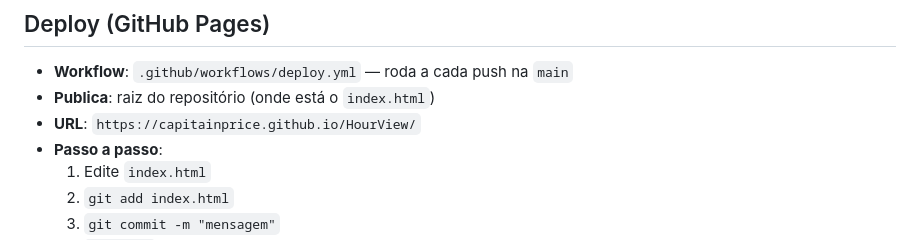
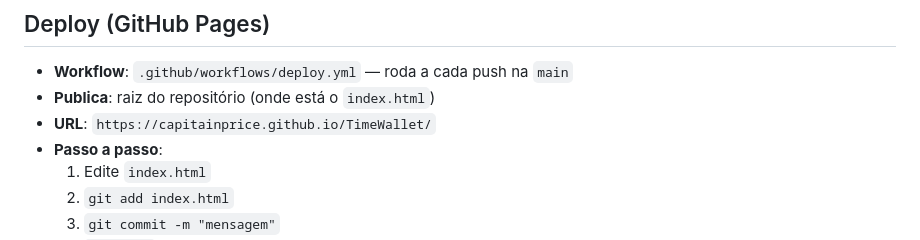
Before and after one commit to CapitainPrice/TimeWallet, a Markdown page: CLAUDE.md, the part around the change. Rendered like a GitHub page.

Commit message:
Update CLAUDE.md: change deploy URL to TimeWallet

```diff
--- a/CLAUDE.md
+++ b/CLAUDE.md
@@ -51,7 +51,7 @@ Hoje tudo fica em **`localStorage`** (chave `bancoHoras_registros`, um objeto `{
 
 - **Workflow**: `.github/workflows/deploy.yml` — roda a cada push na `main`
 - **Publica**: raiz do repositório (onde está o `index.html`)
-- **URL**: `https://capitainprice.github.io/HourView/`
+- **URL**: `https://capitainprice.github.io/TimeWallet/`
 - **Passo a passo**:
   1. Edite `index.html`
   2. `git add index.html`
```
